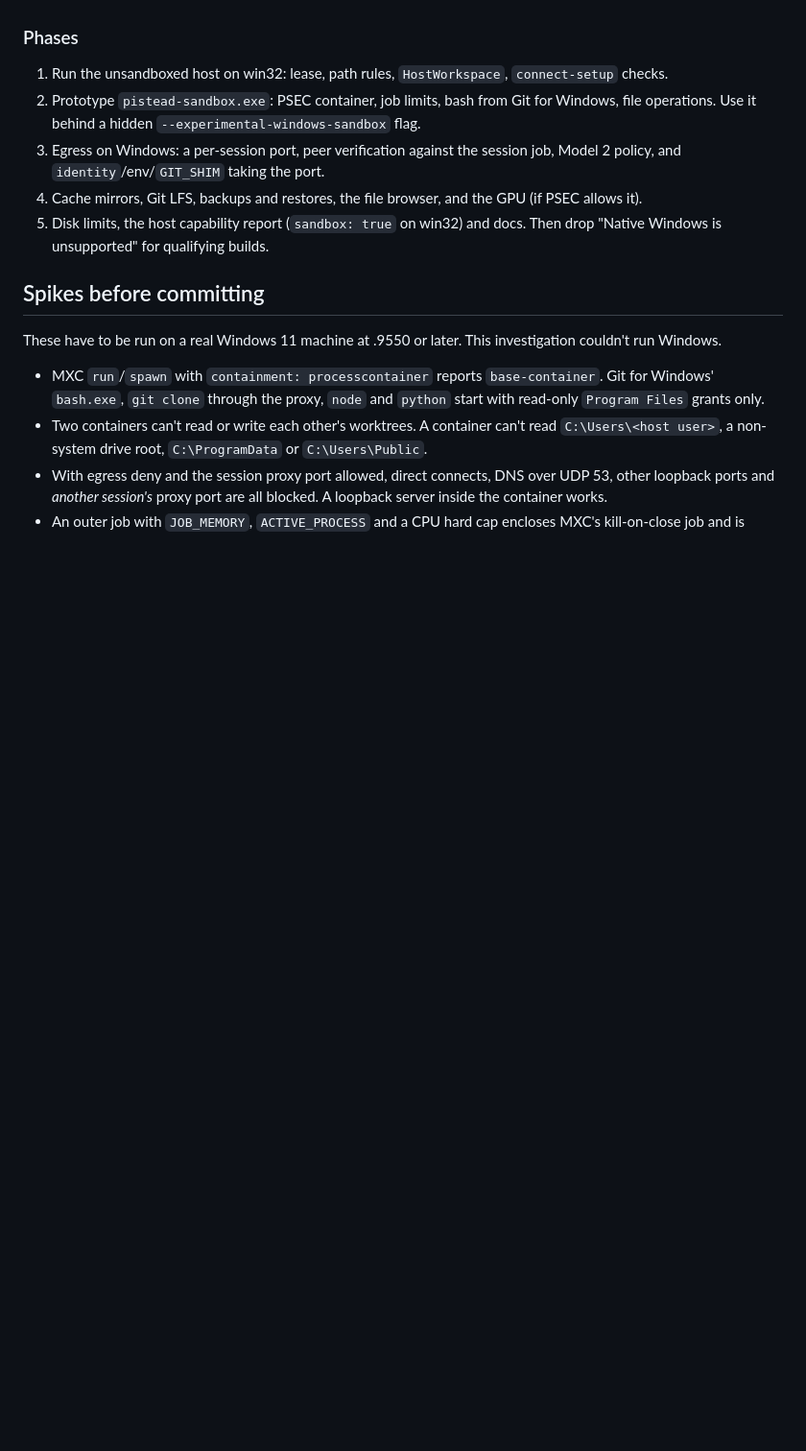
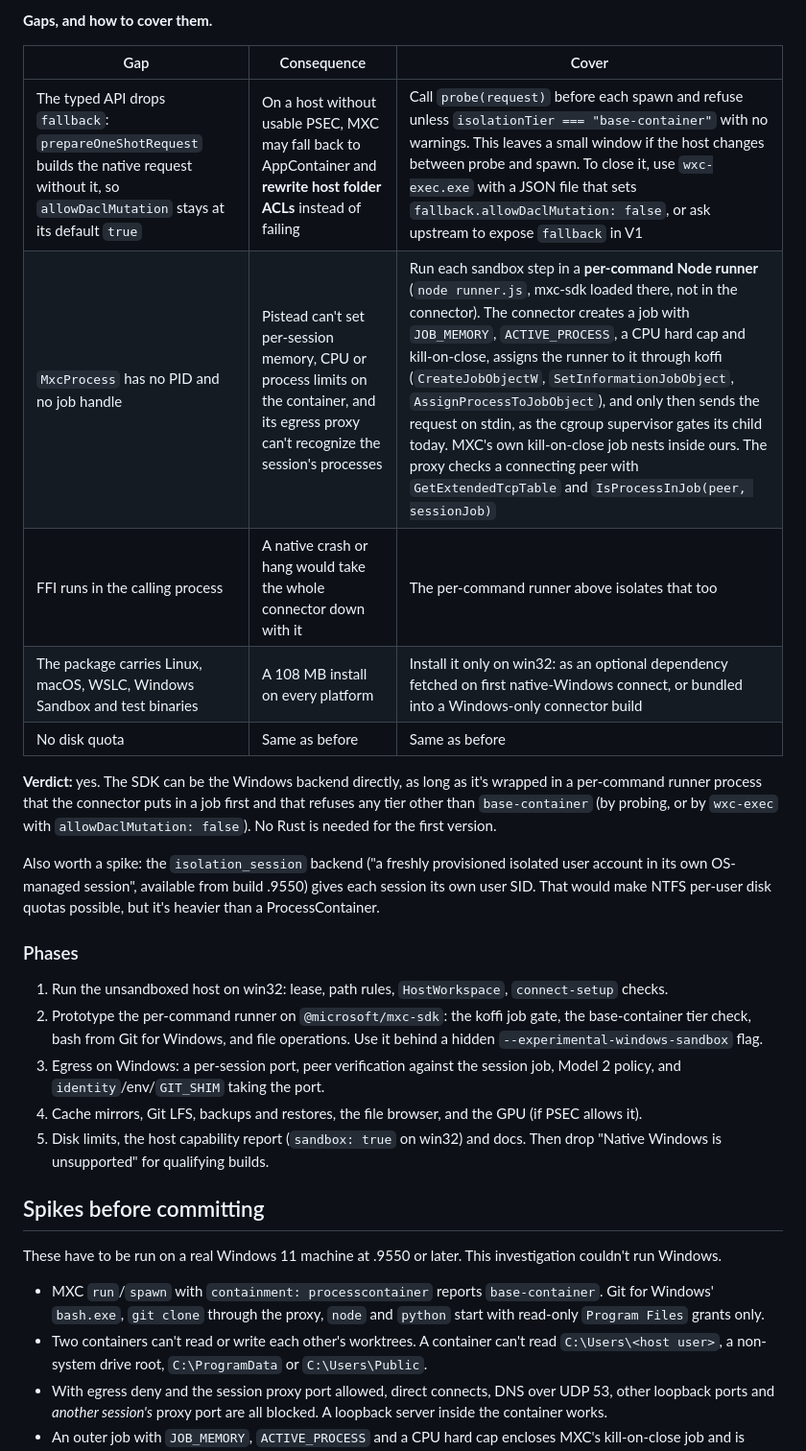
Before and after one commit to OpenCara/pistead, a Markdown page: docs/design/windows-sandbox.md, the part around one of its changes. Shown at 96% size. GitHub-like rendering; blank space fills up the shorter version.

```diff
--- a/docs/design/windows-sandbox.md
+++ b/docs/design/windows-sandbox.md
@@ -173,8 +192,26 @@ lines of Rust across its Windows crates, tests included), and is now moving to t
+**Gaps, and how to cover them.**
+
+| Gap | Consequence | Cover |
+|---|---|---|
+| The typed API drops `fallback`: `prepareOneShotRequest` builds the native request without it, so `allowDaclMutation` stays at its default `true` | On a host without usable PSEC, MXC may fall back to AppContainer and **rewrite host folder ACLs** instead of failing | Call `probe(request)` before each spawn and refuse unless `isolationTier === "base-container"` with no warnings. This leaves a small window if the host changes between probe and spawn. To close it, use `wxc-exec.exe` with a JSON file that sets `fallback.allowDaclMutation: false`, or ask upstream to expose `fallback` in V1 |
+| `MxcProcess` has no PID and no job handle | Pistead can't set per-session memory, CPU or process limits on the container, and its egress proxy can't recognize the session's processes | Run each sandbox step in a **per-command Node runner** (`node runner.js`, mxc-sdk loaded there, not in the connector). The connector creates a job with `JOB_MEMORY`, `ACTIVE_PROCESS`, a CPU hard cap and kill-on-close, assigns the runner to it through koffi (`CreateJobObjectW`, `SetInformationJobObject`, `AssignProcessToJobObject`), and only then sends the request on stdin, as the cgroup supervisor gates its child today. MXC's own kill-on-close job nests inside ours. The proxy checks a connecting peer with `GetExtendedTcpTable` and `IsProcessInJob(peer, sessionJob)` |
+| FFI runs in the calling process | A native crash or hang would take the whole connector down with it | The per-command runner above isolates that too |
+| The package carries Linux, macOS, WSLC, Windows Sandbox and test binaries | A 108 MB install on every platform | Install it only on win32: as an optional dependency fetched on first native-Windows connect, or bundled into a Windows-only connector build |
+| No disk quota | Same as before | Same as before |
+
+**Verdict:** yes. The SDK can be the Windows backend directly, as long as it's wrapped in a per-command runner
+process that the connector puts in a job first and that refuses any tier other than `base-container` (by probing,
+or by `wxc-exec` with `allowDaclMutation: false`). No Rust is needed for the first version.
+
+Also worth a spike: the `isolation_session` backend ("a freshly provisioned isolated user account in its own
+OS-managed session", available from build .9550) gives each session its own user SID. That would make NTFS per-user
+disk quotas possible, but it's heavier than a ProcessContainer.
+
 ### Phases
 
 1. Run the unsandboxed host on win32: lease, path rules, `HostWorkspace`, `connect-setup` checks.
-2. Prototype `pistead-sandbox.exe`: PSEC container, job limits, bash from Git for Windows, file operations. Use it
-   behind a hidden `--experimental-windows-sandbox` flag.
+2. Prototype the per-command runner on `@microsoft/mxc-sdk`: the koffi job gate, the base-container tier check, bash
+   from Git for Windows, and file operations. Use it behind a hidden `--experimental-windows-sandbox` flag.
 3. Egress on Windows: a per-session port, peer verification against the session job, Model 2 policy, and
    `identity`/env/`GIT_SHIM` taking the port.
 4. Cache mirrors, Git LFS, backups and restores, the file browser, and the GPU (if PSEC allows it).
```
Also changed, not shown: other parts of docs/design/windows-sandbox.md (+25 -6 lines).
